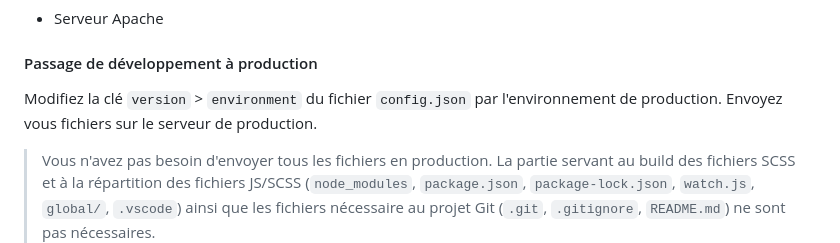
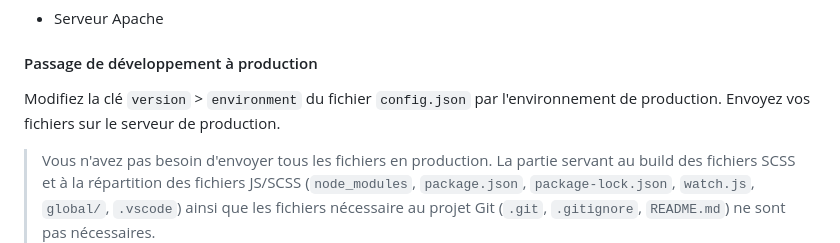
Before and after one commit to TitiLaPierre/links.titilapierre.fr, a Markdown page: README.md, the part around the change. Rendered like a GitHub page.

```diff
--- a/README.md
+++ b/README.md
@@ -80,6 +80,6 @@ node watch.js
 #### Passage de développement à production
 
 Modifiez la clé `version` > `environment` du fichier `config.json` par l'environnement de production.
-Envoyez vous fichiers sur le serveur de production.
+Envoyez vos fichiers sur le serveur de production.
 
 > Vous n'avez pas besoin d'envoyer tous les fichiers en production. La partie servant au build des fichiers SCSS et à la répartition des fichiers JS/SCSS (`node_modules`, `package.json`, `package-lock.json`, `watch.js`, `global/`, `.vscode`) ainsi que les fichiers nécessaire au projet Git (`.git`, `.gitignore`, `README.md`) ne sont pas nécessaires.
```
